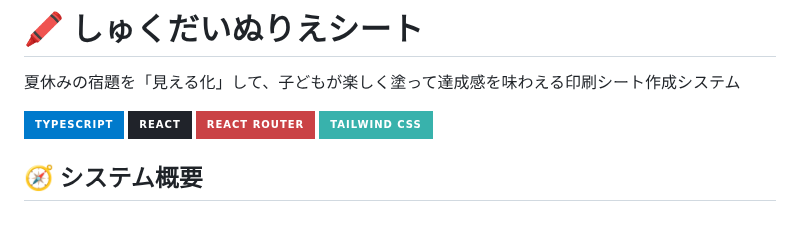
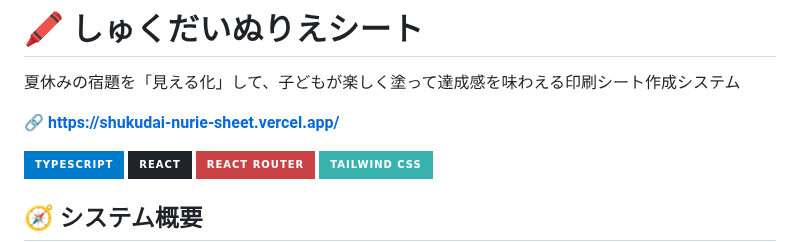
Before and after one commit to tanaka-takuto/shukudai-nurie-sheet, a Markdown page: README.md, the part around the change. GitHub-like rendering; badges without logos; blank space fills up the shorter version.

Commit message:
READMEにデプロイ先URLを追加
Vercelにデプロイされているアプリケーションへのリンクを明記

```diff
--- a/README.md
+++ b/README.md
@@ -1,6 +1,8 @@
 # 🖍️ しゅくだいぬりえシート
 
 夏休みの宿題を「見える化」して、子どもが楽しく塗って達成感を味わえる印刷シート作成システム
+
+🔗 **[https://shukudai-nurie-sheet.vercel.app/](https://shukudai-nurie-sheet.vercel.app/)**
 
 [![TypeScript](https://img.shields.io/badge/TypeScript-007ACC?style=for-the-badge&logo=typescript&logoColor=white)](https://www.typescriptlang.org/)
 [![React](https://img.shields.io/badge/React-20232A?style=for-the-badge&logo=react&logoColor=61DAFB)](https://reactjs.org/)
```
